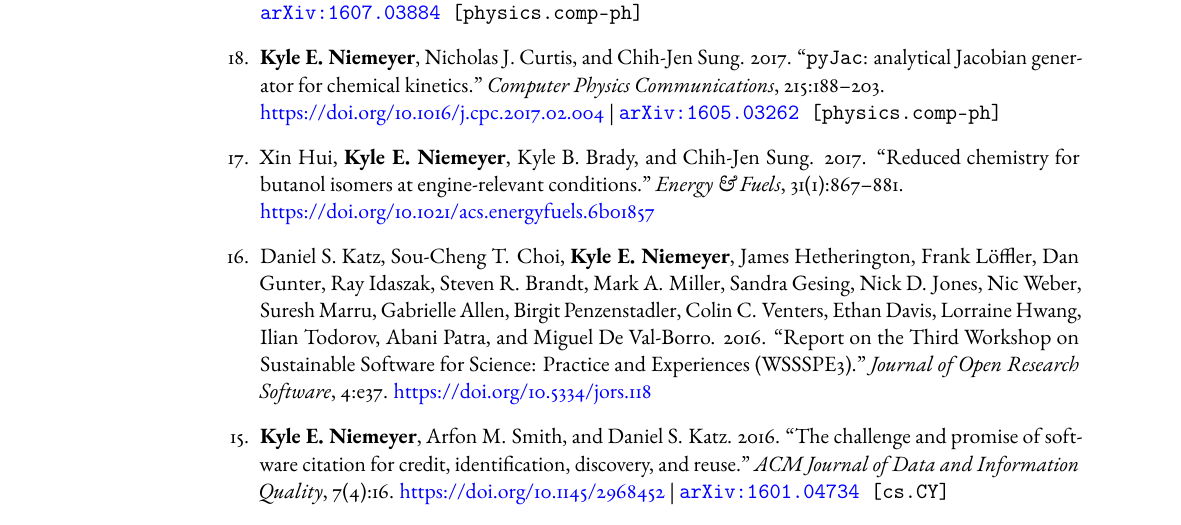
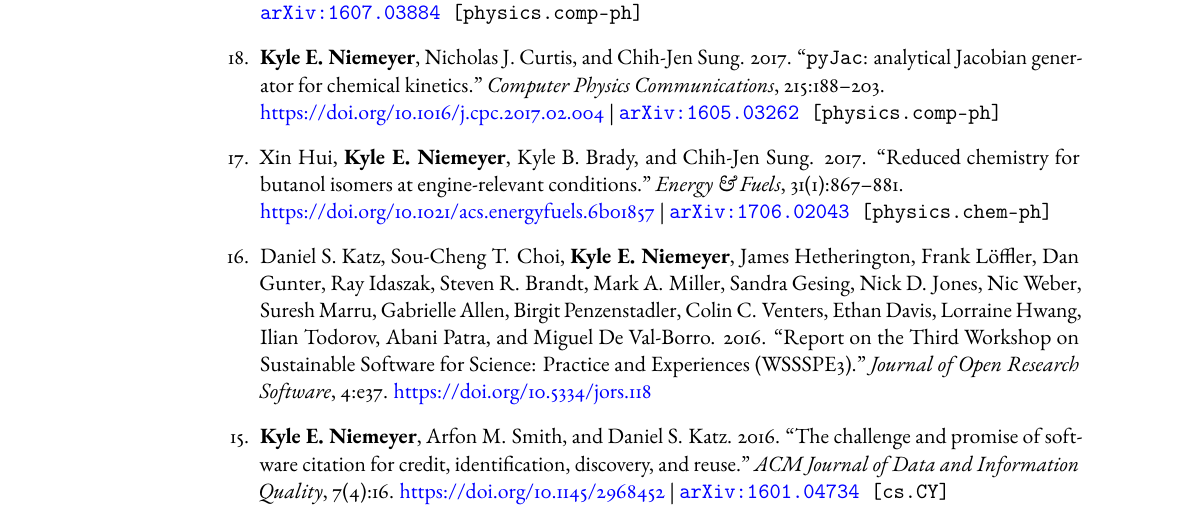
Before and after one commit to kyleniemeyer/cv, a LaTeX CV (KE_Niemeyer_CV.tex): part of page 2 of 14, cut so that both start at the same text. Compiled offline with pdfLaTeX; a missing font is replaced by an installed copy or a similar font.

Commit message:
added arXiv link for butanol paper

```diff
--- a/KE_Niemeyer_CV.tex
+++ b/KE_Niemeyer_CV.tex
@@ -221,7 +221,8 @@ graduate or undergraduate student, respectively, at time of publication.}
 2017.
 ``Reduced chemistry for butanol isomers at engine-relevant conditions.''
 \textit{Energy \& Fuels}, 31(1):867--881. \\
-\doi{10.1021/acs.energyfuels.6b01857}
+\doi{10.1021/acs.energyfuels.6b01857} |
+{\tt \href{https://arxiv.org/abs/1706.02043}{arXiv:1706.02043} [physics.chem-ph]}
 
 \item Daniel S.~Katz, Sou-Cheng T.\ Choi, \textbf{Kyle E.~Niemeyer}, James Hetherington,
 Frank L\"{o}ffler, Dan Gunter, Ray Idaszak, Steven R.\ Brandt, Mark A.\ Miller, Sandra Gesing,
```
